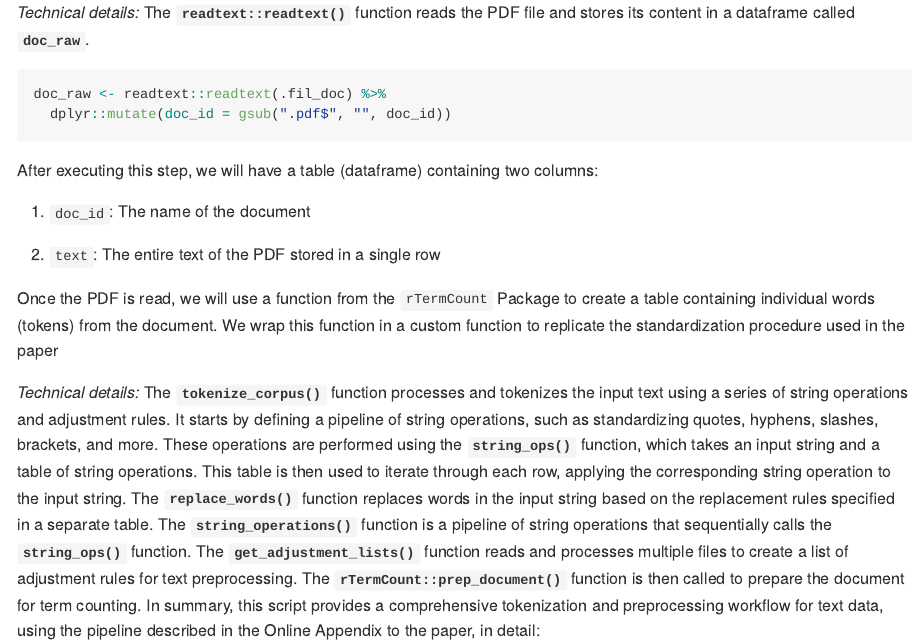
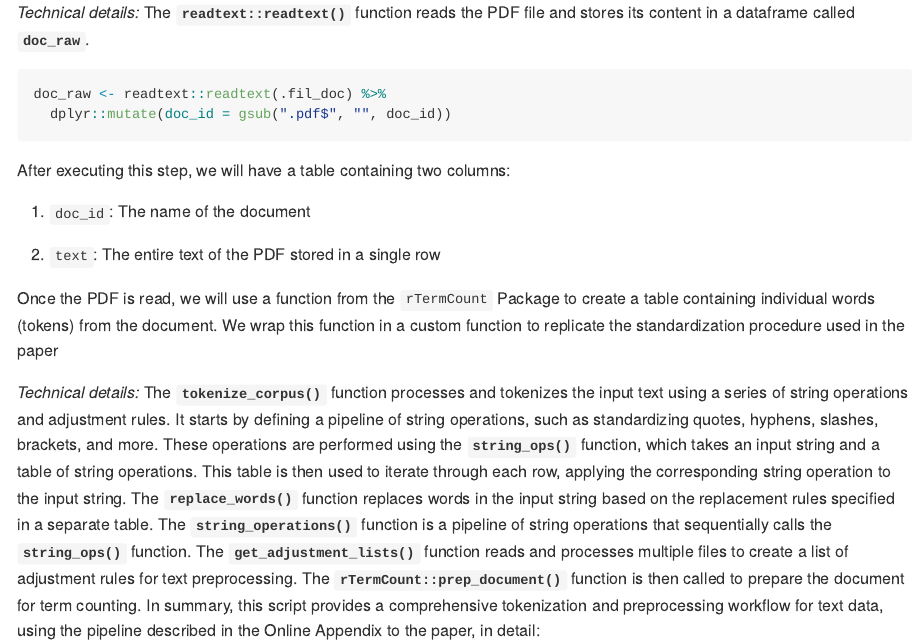
Before and after one commit to MatthiasUckert/Pipeline, an R Markdown document (README.Rmd): the page in a window 1100 px wide, from 1120 px down. The pictures show the output file README.md that the author committed with the source, drawn offline in the style of GitHub; long lines of code are wrapped.

Commit message:
update readme

````diff
--- a/README.Rmd
+++ b/README.Rmd
@@ -59,7 +59,7 @@ doc_raw <- readtext::readtext(.fil_doc) %>%
   dplyr::mutate(doc_id = gsub(".pdf$", "", doc_id))
 ```
 
-After executing this step, we will have a table (dataframe) containing two columns:
+After executing this step, we will have a table containing two columns:
 
 1.  `doc_id`: The name of the document
 
````
Also changed, not shown: README.md.
